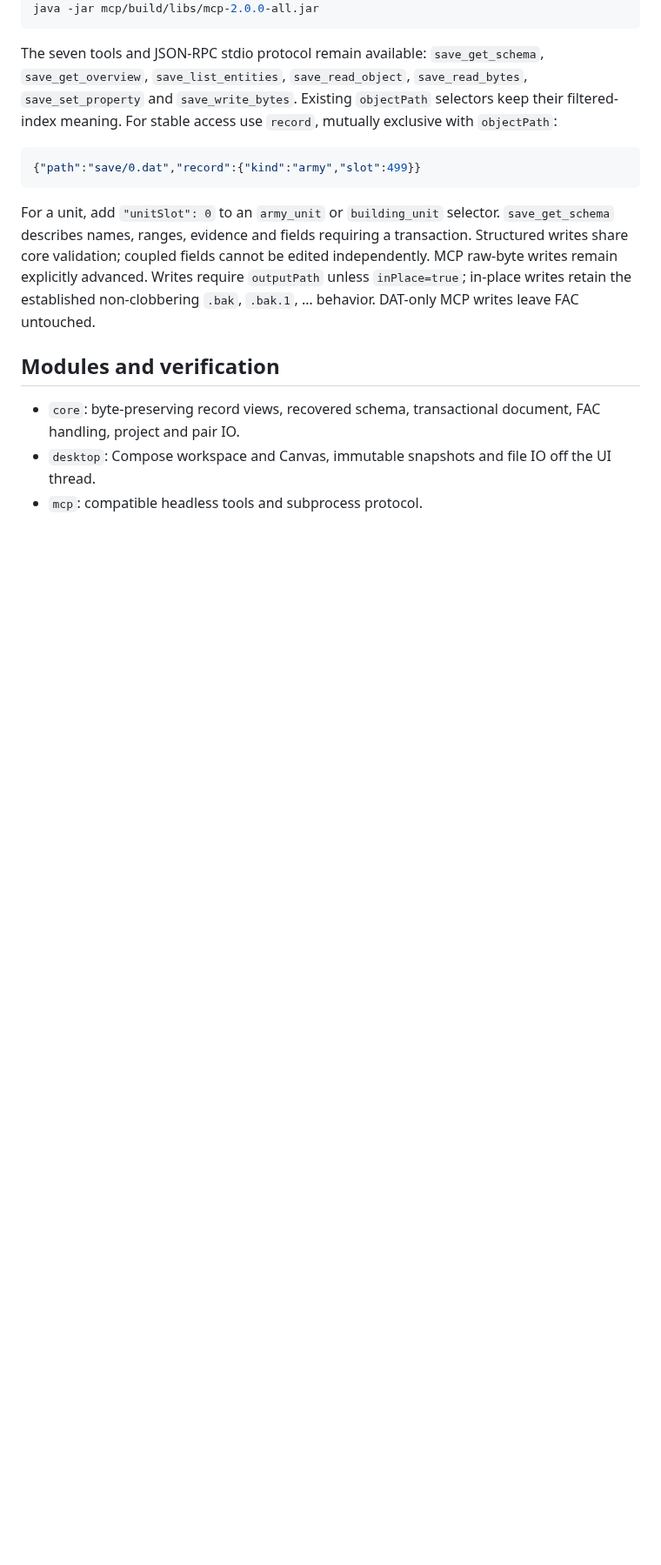
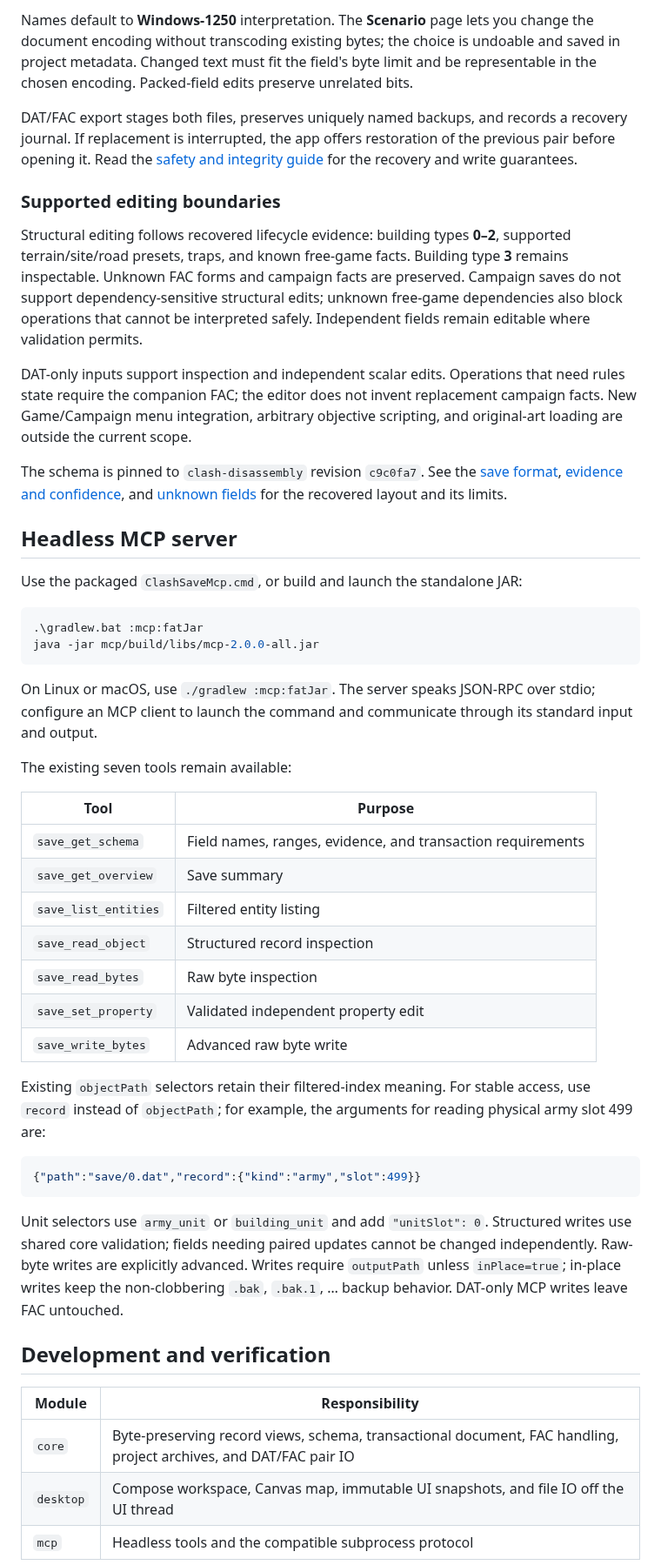
Before and after one commit to lisu188/clash-save-editor, a Markdown page: README.md, the part around one of its changes. Shown at 87% size. Drawn GitHub-style; blank space fills up the shorter version.

````diff
--- a/README.md
+++ b/README.md
@@ -62,17 +127,80 @@ The archive is `desktop/build/distributions/ClashSaveEditor-windows-x64.zip`. Ex
+Names default to **Windows-1250** interpretation. The **Scenario** page lets you
+change the document encoding without transcoding existing bytes; the choice is
+undoable and saved in project metadata. Changed text must fit the field's byte
+limit and be representable in the chosen encoding. Packed-field edits preserve
+unrelated bits.
+
+DAT/FAC export stages both files, preserves uniquely named backups, and records
+a recovery journal. If replacement is interrupted, the app offers restoration
+of the previous pair before opening it. Read the
+[safety and integrity guide](docs/reverse-engineering/safety-and-integrity.md)
+for the recovery and write guarantees.
+
+### Supported editing boundaries
+
+Structural editing follows recovered lifecycle evidence: building types **0–2**,
+supported terrain/site/road presets, traps, and known free-game facts. Building
+type **3** remains inspectable. Unknown FAC forms and campaign facts are
+preserved. Campaign saves do not support dependency-sensitive structural edits;
+unknown free-game dependencies also block operations that cannot be interpreted
+safely. Independent fields remain editable where validation permits.
+
+DAT-only inputs support inspection and independent scalar edits. Operations
+that need rules state require the companion FAC; the editor does not invent
+replacement campaign facts. New Game/Campaign menu integration, arbitrary
+objective scripting, and original-art loading are outside the current scope.
+
+The schema is pinned to `clash-disassembly` revision `c9c0fa7`. See the
+[save format](docs/reverse-engineering/save-format.md),
+[evidence and confidence](docs/reverse-engineering/clash-disassembly-evidence.md),
+and [unknown fields](docs/reverse-engineering/unknown-fields.md) for the recovered
+layout and its limits.
+
+## Headless MCP server
+
+Use the packaged `ClashSaveMcp.cmd`, or build and launch the standalone JAR:
+
+```powershell
+.\gradlew.bat :mcp:fatJar
 java -jar mcp/build/libs/mcp-2.0.0-all.jar
 ```
 
-The seven tools and JSON-RPC stdio protocol remain available: `save_get_schema`, `save_get_overview`, `save_list_entities`, `save_read_object`, `save_read_bytes`, `save_set_property` and `save_write_bytes`. Existing `objectPath` selectors keep their filtered-index meaning. For stable access use `record`, mutually exclusive with `objectPath`:
+On Linux or macOS, use `./gradlew :mcp:fatJar`. The server speaks JSON-RPC over
+stdio; configure an MCP client to launch the command and communicate through
+its standard input and output.
+
+The existing seven tools remain available:
+
+| Tool | Purpose |
+| --- | --- |
+| `save_get_schema` | Field names, ranges, evidence, and transaction requirements |
+| `save_get_overview` | Save summary |
+| `save_list_entities` | Filtered entity listing |
+| `save_read_object` | Structured record inspection |
+| `save_read_bytes` | Raw byte inspection |
+| `save_set_property` | Validated independent property edit |
+| `save_write_bytes` | Advanced raw byte write |
+
+Existing `objectPath` selectors retain their filtered-index meaning. For stable
+access, use `record` instead of `objectPath`; for example, the arguments for
+reading physical army slot 499 are:
 
 ```json
 {"path":"save/0.dat","record":{"kind":"army","slot":499}}
 ```
 
-For a unit, add `"unitSlot": 0` to an `army_unit` or `building_unit` selector. `save_get_schema` describes names, ranges, evidence and fields requiring a transaction. Structured writes share core validation; coupled fields cannot be edited independently. MCP raw-byte writes remain explicitly advanced. Writes require `outputPath` unless `inPlace=true`; in-place writes retain the established non-clobbering `.bak`, `.bak.1`, … behavior. DAT-only MCP writes leave FAC untouched.
+Unit selectors use `army_unit` or `building_unit` and add `"unitSlot": 0`.
+Structured writes use shared core validation; fields needing paired updates
+cannot be changed independently. Raw-byte writes are explicitly advanced.
+Writes require `outputPath` unless `inPlace=true`; in-place writes keep the
+non-clobbering `.bak`, `.bak.1`, … backup behavior. DAT-only MCP writes leave FAC
+untouched.
 
-## Modules and verification
+## Development and verification
 
-- `core`: byte-preserving record views, recovered schema, transactional document, FAC handling, project and pair IO.
-- `desktop`: Compose workspace and Canvas, immutable snapshots and file IO off the UI thread.
-- `mcp`: compatible headless tools and subprocess protocol.
+| Module | Responsibility |
+| --- | --- |
+| `core` | Byte-preserving record views, schema, transactional document, FAC handling, project archives, and DAT/FAC pair IO |
+| `desktop` | Compose workspace, Canvas map, immutable UI snapshots, and file IO off the UI thread |
+| `mcp` | Headless tools and the compatible subprocess protocol |
 
````
Also changed, not shown: other parts of README.md (+142 -37 lines), docs/images/studio-workspace.png (added).
